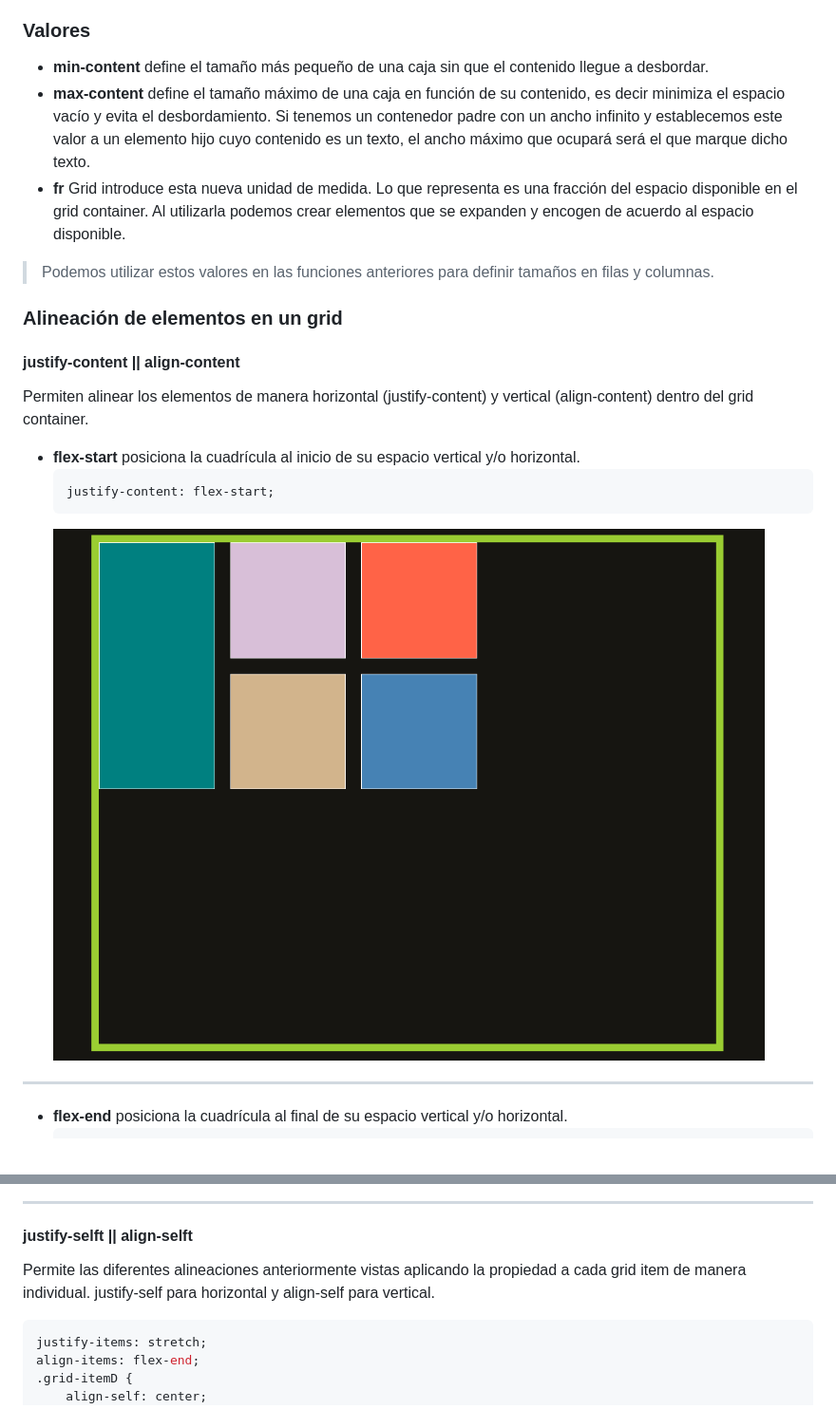
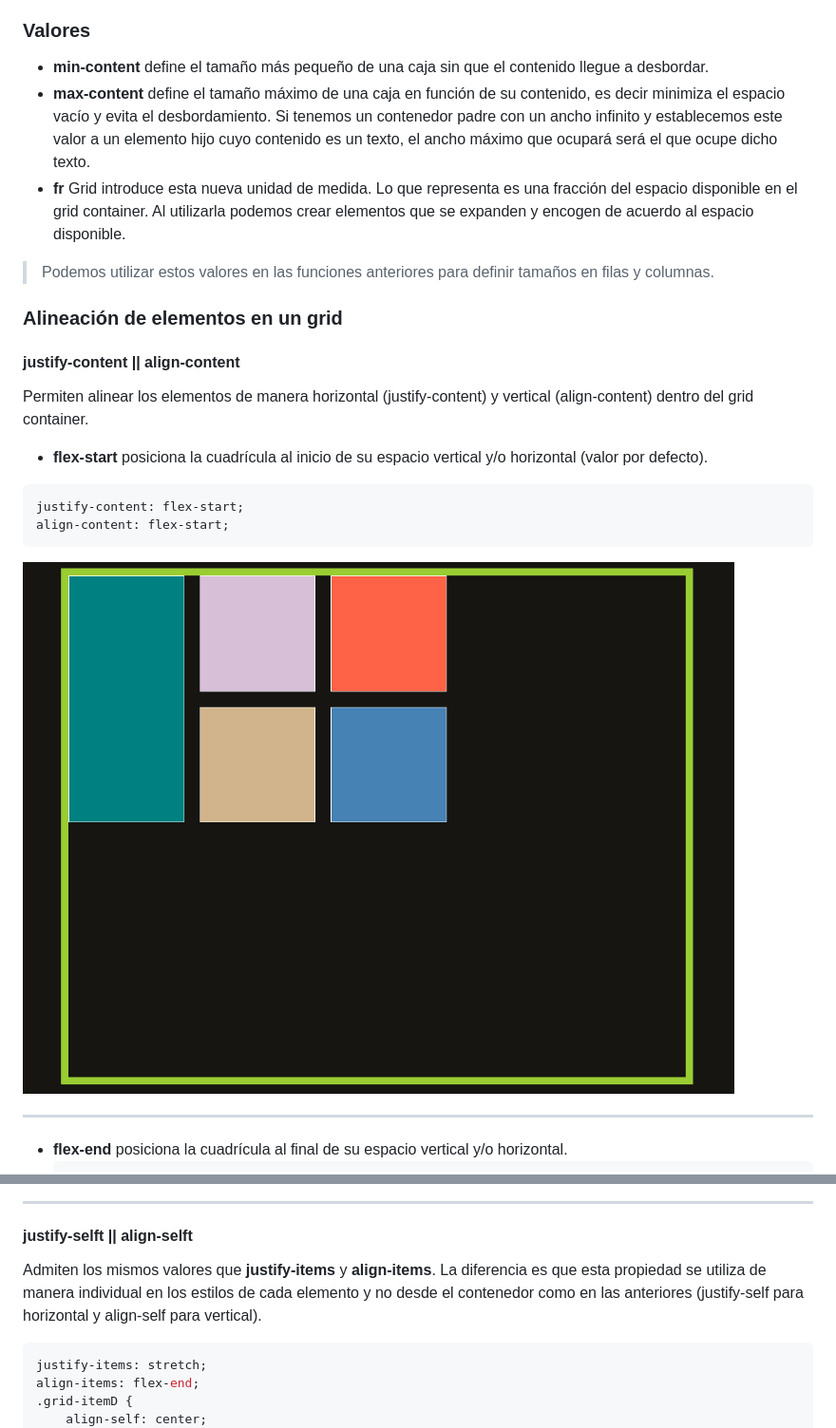
Before and after one commit to Lemoncode/formacion-maquetacion, a Markdown page: 04-CSS-Grid/README.md, 2 parts joined by grey strips. Shown: that part at 95% size. GitHub-like rendering.

````diff
--- a/04-CSS-Grid/README.md
+++ b/04-CSS-Grid/README.md
@@ -127,7 +148,7 @@ El grid se define en la propiedad `display` con el valor `display: grid` o `disp
 ### Valores
 
 - **min-content** define el tamaño más pequeño de una caja sin que el contenido llegue a desbordar.
-- **max-content** define el tamaño máximo de una caja en función de su contenido, es decir minimiza el espacio vacío y evita el desbordamiento. Si tenemos un contenedor padre con un ancho infinito y establecemos este valor a un elemento hijo cuyo contenido es un texto, el ancho máximo que ocupará será el que marque dicho texto.
+- **max-content** define el tamaño máximo de una caja en función de su contenido, es decir minimiza el espacio vacío y evita el desbordamiento. Si tenemos un contenedor padre con un ancho infinito y establecemos este valor a un elemento hijo cuyo contenido es un texto, el ancho máximo que ocupará será el que ocupe dicho texto.
 - **fr** Grid introduce esta nueva unidad de medida. Lo que representa es una fracción del espacio disponible en el grid container. Al utilizarla podemos crear elementos que se expanden y encogen de acuerdo al espacio disponible.
 
 > Podemos utilizar estos valores en las funciones anteriores para definir tamaños en filas y columnas.
@@ -138,11 +159,14 @@ El grid se define en la propiedad `display` con el valor `display: grid` o `disp
 
 Permiten alinear los elementos de manera horizontal (justify-content) y vertical (align-content) dentro del grid container.
 
-- **flex-start** posiciona la cuadrícula al inicio de su espacio vertical y/o horizontal.
-  ```css
-  justify-content: flex-start;
-  ```
-  ![ejemplo flex-start](./assets/flex-start.png)
+- **flex-start** posiciona la cuadrícula al inicio de su espacio vertical y/o horizontal (valor por defecto).
+
+```css
+justify-content: flex-start;
+align-content: flex-start;
+```
+
+![ejemplo flex-start](./assets/flex-start.png)
 
 ---
 
@@ -230,7 +254,7 @@ Permiten alinear los elementos contenidos en los **grid items** de manera simét
 
 #### justify-selft || align-selft
 
-Permite las diferentes alineaciones anteriormente vistas aplicando la propiedad a cada grid item de manera individual. justify-self para horizontal y align-self para vertical.
+Admiten los mismos valores que **justify-items** y **align-items**. La diferencia es que esta propiedad se utiliza de manera individual en los estilos de cada elemento y no desde el contenedor como en las anteriores (justify-self para horizontal y align-self para vertical).
 
 ```css
 justify-items: stretch;
````
Also changed, not shown: other parts of 04-CSS-Grid/README.md (+25 -4 lines), 04-CSS-Grid/assets/superponer-elementos.png (added), 1 other file.
